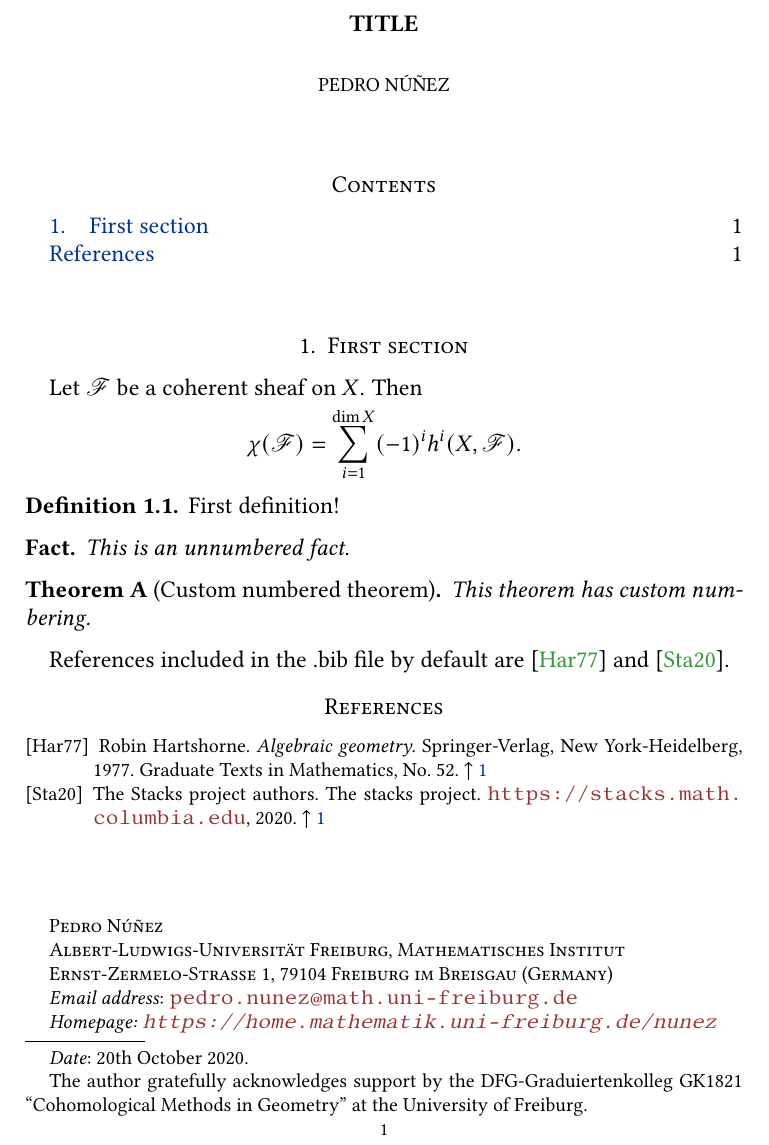
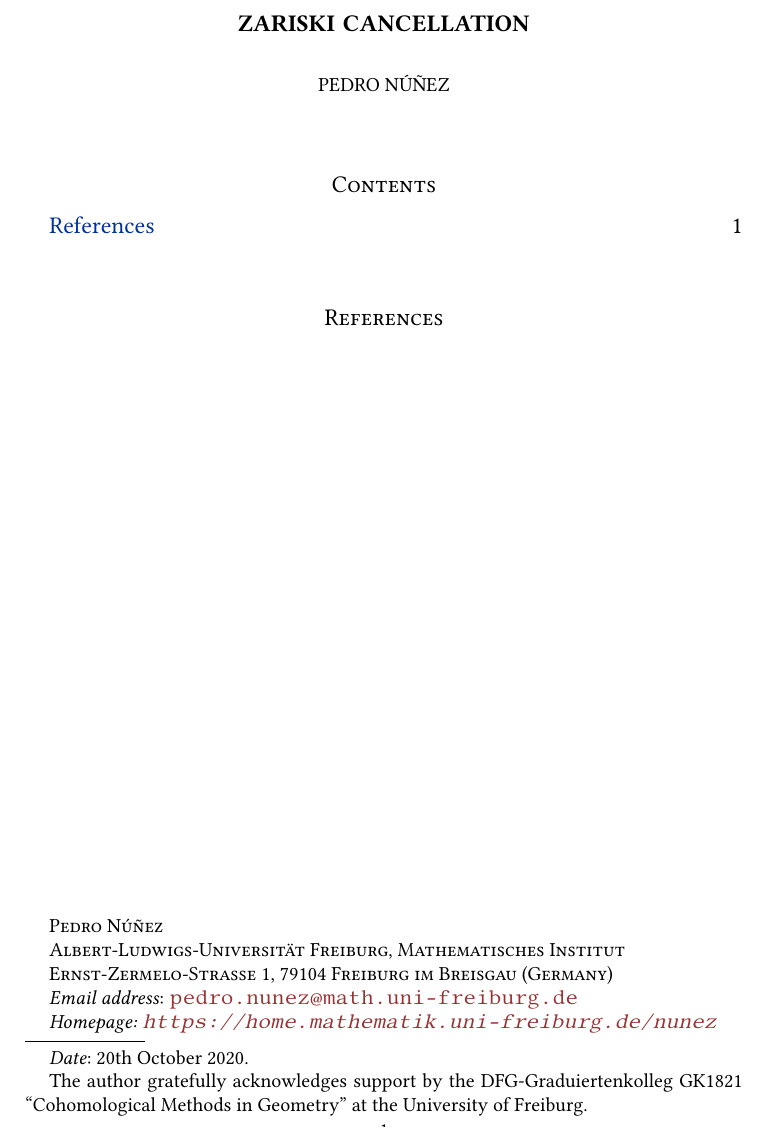
Before and after one commit to pedro-nlb/zc, a LaTeX paper (main.tex): part of the page, cut at the place of the change. Compiled offline with pdfLaTeX.

Commit message:
Some updates

```diff
--- a/main.tex
+++ b/main.tex
@@ -431,7 +431,7 @@ mark = at position 0.5 with
 % Content details
 %\keywords{...}
 %\subjclass[...]{...}
-\title[Title]{Title}
+\title[Zariski Cancellation]{Zariski Cancellation}
 \date{\today}
 
 % Links and pdf options
@@ -467,25 +467,7 @@ mark = at position 0.5 with
 
 \tableofcontents
 
-\section{First section}
 
-Let $\F$ be a coherent sheaf on $X$.
-Then
-\[ \chi(\F)=\sum_{i=1}^{\dim{X}}(-1)^{i}h^{i}(X,\F). \]
-
-\begin{defn}
-    First definition!
-\end{defn}
-
-\begin{ufact}
-    This is an unnumbered fact.
-\end{ufact}
-
-\begin{cthm}{A}[Custom numbered theorem]
-    This theorem has custom numbering.
-\end{cthm}
-
-References included in the .bib file by default are \cite{har77} and \cite{stacks}.
 
 \bibliographystyle{alpha}
 \bibliography{main}
```
Also changed, not shown: HiggsBundles.pdf (added), WednesdaySeminarProgrammes.pdf (added), hoc72.pdf (added), main.pdf.
